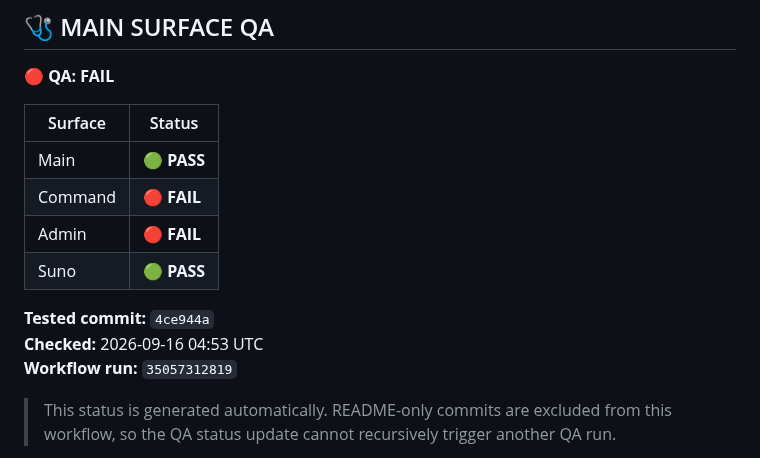
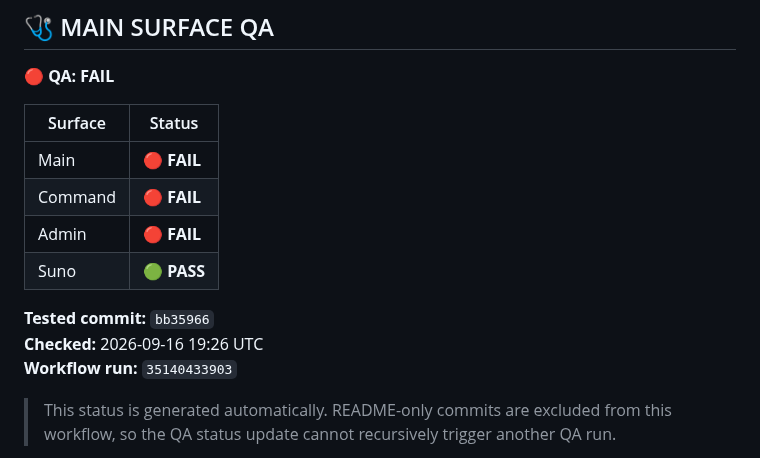
Before and after one commit to LILSYNNOFFICIAL/LILSYNNOFFICIAL, a Markdown page: README.md, the part around the change. Rendered like a GitHub page.

Commit message:
chore: update main surface QA status

```diff
--- a/README.md
+++ b/README.md
@@ -13,14 +13,14 @@
 
 | Surface | Status |
 |---|---|
-| Main | 🟢 **PASS** |
+| Main | 🔴 **FAIL** |
 | Command | 🔴 **FAIL** |
 | Admin | 🔴 **FAIL** |
 | Suno | 🟢 **PASS** |
 
-**Tested commit:** `4ce944a`
-**Checked:** 2026-09-16 04:53 UTC
-**Workflow run:** `35057312819`
+**Tested commit:** `bb35966`
+**Checked:** 2026-09-16 19:26 UTC
+**Workflow run:** `35140433903`
 
 > This status is generated automatically. README-only commits are excluded from this workflow, so the QA status update cannot recursively trigger another QA run.
 
```
